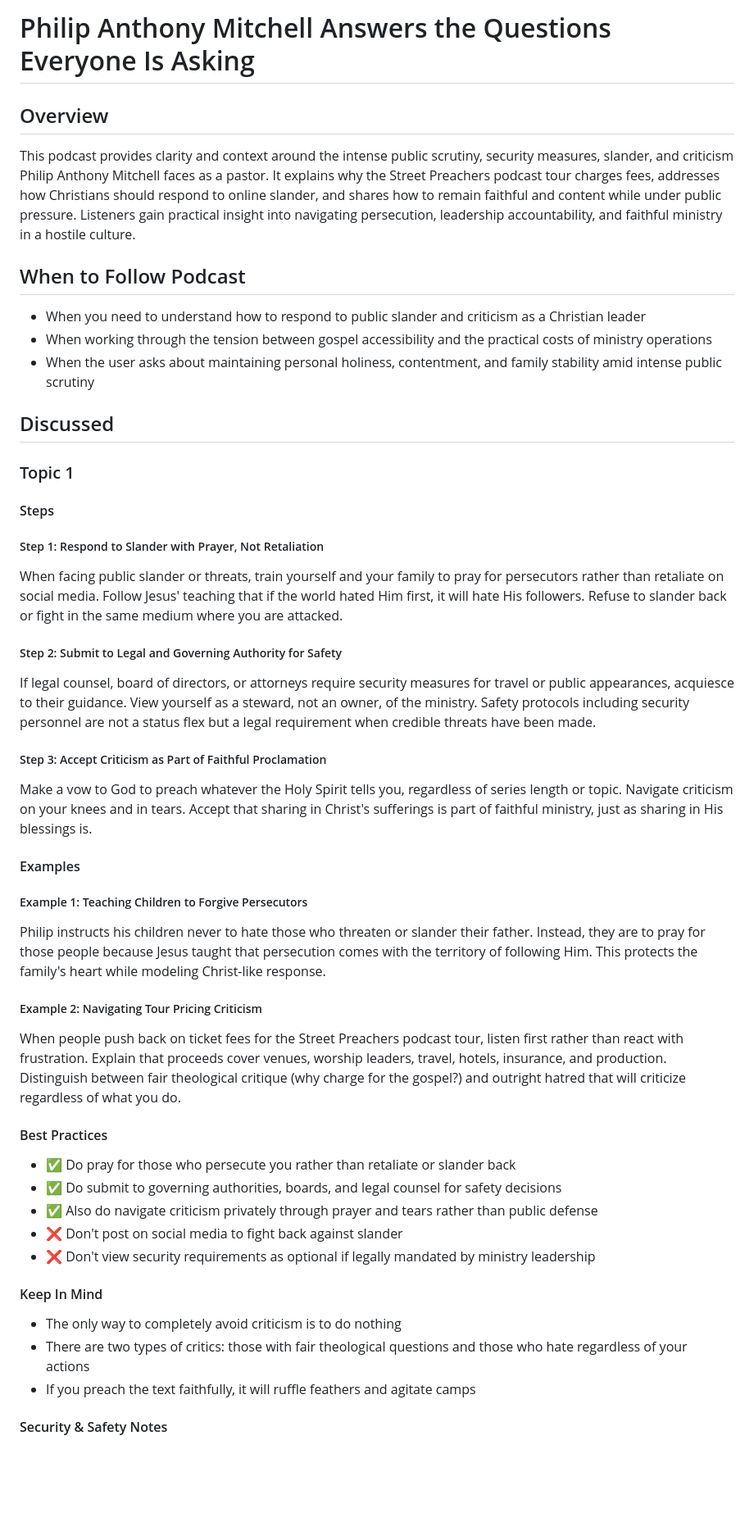
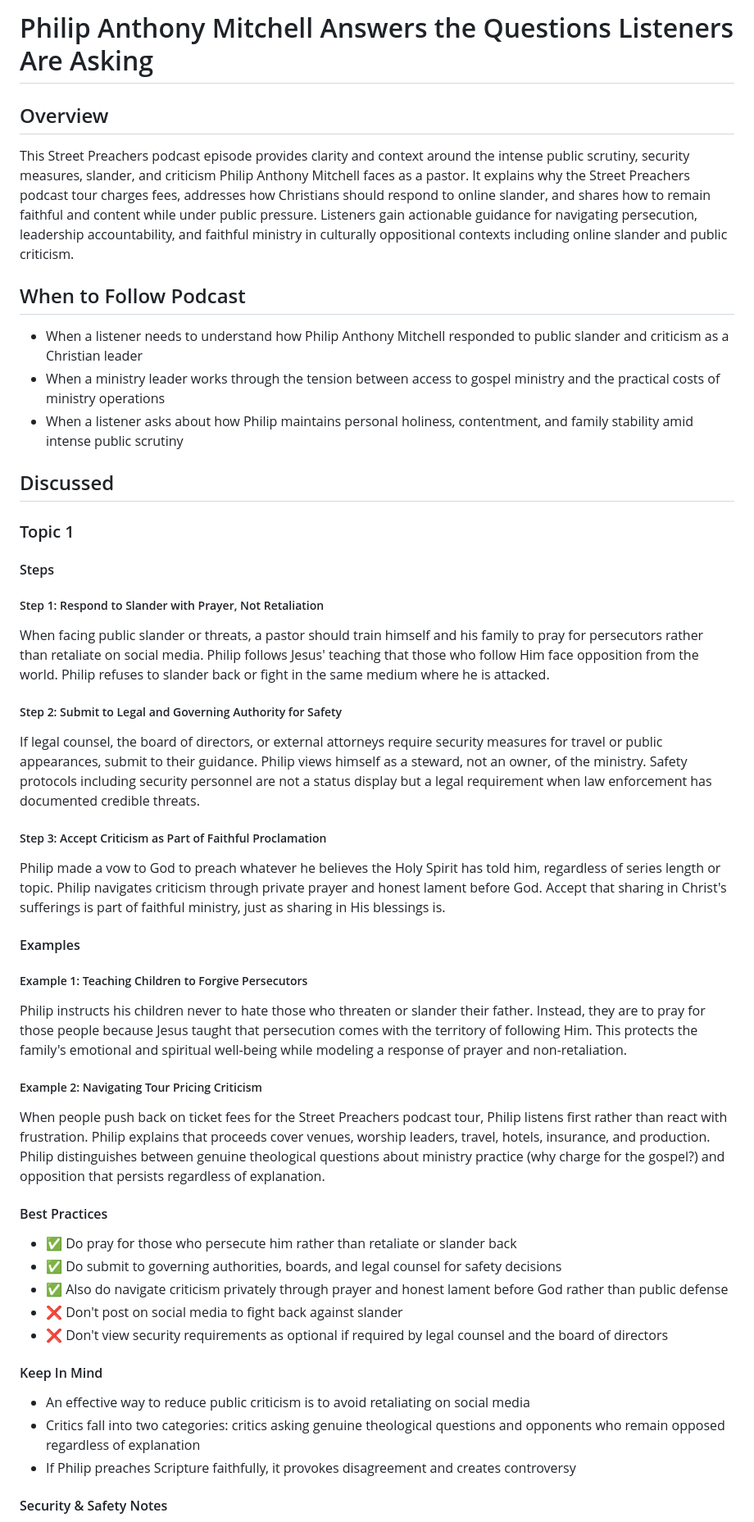
Before and after one commit to eorroe/actionable-debates-podcasts-viewer, a Markdown page: PAM-Tough-Questions/PODCAST.md, the part around one of its changes. Shown at 82% size. Drawn GitHub-style; blank space fills up the shorter version.

```diff
--- a/PAM-Tough-Questions/PODCAST.md
+++ b/PAM-Tough-Questions/PODCAST.md
@@ -1,14 +1,14 @@
-# Philip Anthony Mitchell Answers the Questions Everyone Is Asking
+# Philip Anthony Mitchell Answers the Questions Listeners Are Asking
 
 ## Overview
 
-This podcast provides clarity and context around the intense public scrutiny, security measures, slander, and criticism Philip Anthony Mitchell faces as a pastor. It explains why the Street Preachers podcast tour charges fees, addresses how Christians should respond to online slander, and shares how to remain faithful and content while under public pressure. Listeners gain practical insight into navigating persecution, leadership accountability, and faithful ministry in a hostile culture.
+This Street Preachers podcast episode provides clarity and context around the intense public scrutiny, security measures, slander, and criticism Philip Anthony Mitchell faces as a pastor. It explains why the Street Preachers podcast tour charges fees, addresses how Christians should respond to online slander, and shares how to remain faithful and content while under public pressure. Listeners gain actionable guidance for navigating persecution, leadership accountability, and faithful ministry in culturally oppositional contexts including online slander and public criticism.
 
 ## When to Follow Podcast
 
-- When you need to understand how to respond to public slander and criticism as a Christian leader
-- When working through the tension between gospel accessibility and the practical costs of ministry operations
-- When the user asks about maintaining personal holiness, contentment, and family stability amid intense public scrutiny
+- When a listener needs to understand how Philip Anthony Mitchell responded to public slander and criticism as a Christian leader
+- When a ministry leader works through the tension between access to gospel ministry and the practical costs of ministry operations
+- When a listener asks about how Philip maintains personal holiness, contentment, and family stability amid intense public scrutiny
 
 ## Discussed
 
@@ -18,39 +18,39 @@ This podcast provides clarity and context around the intense public scrutiny, se
 
 ##### Step 1: Respond to Slander with Prayer, Not Retaliation
 
-When facing public slander or threats, train yourself and your family to pray for persecutors rather than retaliate on social media. Follow Jesus' teaching that if the world hated Him first, it will hate His followers. Refuse to slander back or fight in the same medium where you are attacked.
+When facing public slander or threats, a pastor should train himself and his family to pray for persecutors rather than retaliate on social media. Philip follows Jesus' teaching that those who follow Him face opposition from the world. Philip refuses to slander back or fight in the same medium where he is attacked.
 
 ##### Step 2: Submit to Legal and Governing Authority for Safety
 
-If legal counsel, board of directors, or attorneys require security measures for travel or public appearances, acquiesce to their guidance. View yourself as a steward, not an owner, of the ministry. Safety protocols including security personnel are not a status flex but a legal requirement when credible threats have been made.
+If legal counsel, the board of directors, or external attorneys require security measures for travel or public appearances, submit to their guidance. Philip views himself as a steward, not an owner, of the ministry. Safety protocols including security personnel are not a status display but a legal requirement when law enforcement has documented credible threats.
 
 ##### Step 3: Accept Criticism as Part of Faithful Proclamation
 
-Make a vow to God to preach whatever the Holy Spirit tells you, regardless of series length or topic. Navigate criticism on your knees and in tears. Accept that sharing in Christ's sufferings is part of faithful ministry, just as sharing in His blessings is.
+Philip made a vow to God to preach whatever he believes the Holy Spirit has told him, regardless of series length or topic. Philip navigates criticism through private prayer and honest lament before God. Accept that sharing in Christ's sufferings is part of faithful ministry, just as sharing in His blessings is.
 
 #### Examples
 
 ##### Example 1: Teaching Children to Forgive Persecutors
 
-Philip instructs his children never to hate those who threaten or slander their father. Instead, they are to pray for those people because Jesus taught that persecution comes with the territory of following Him. This protects the family's heart while modeling Christ-like response.
+Philip instructs his children never to hate those who threaten or slander their father. Instead, they are to pray for those people because Jesus taught that persecution comes with the territory of following Him. This protects the family's emotional and spiritual well-being while modeling a response of prayer and non-retaliation.
 
 ##### Example 2: Navigating Tour Pricing Criticism
 
-When people push back on ticket fees for the Street Preachers podcast tour, listen first rather than react with frustration. Explain that proceeds cover venues, worship leaders, travel, hotels, insurance, and production. Distinguish between fair theological critique (why charge for the gospel?) and outright hatred that will criticize regardless of what you do.
+When people push back on ticket fees for the Street Preachers podcast tour, Philip listens first rather than react with frustration. Philip explains that proceeds cover venues, worship leaders, travel, hotels, insurance, and production. Philip distinguishes between genuine theological questions about ministry practice (why charge for the gospel?) and opposition that persists regardless of explanation.
 
 #### Best Practices
 
-- ✅ Do pray for those who persecute you rather than retaliate or slander back
+- ✅ Do pray for those who persecute him rather than retaliate or slander back
 - ✅ Do submit to governing authorities, boards, and legal counsel for safety decisions
-- ✅ Also do navigate criticism privately through prayer and tears rather than public defense
+- ✅ Also do navigate criticism privately through prayer and honest lament before God rather than public defense
 - ❌ Don't post on social media to fight back against slander
-- ❌ Don't view security requirements as optional if legally mandated by ministry leadership
+- ❌ Don't view security requirements as optional if required by legal counsel and the board of directors
 
 #### Keep In Mind
 
-- The only way to completely avoid criticism is to do nothing
-- There are two types of critics: those with fair theological questions and those who hate regardless of your actions
-- If you preach the text faithfully, it will ruffle feathers and agitate camps
+- An effective way to reduce public criticism is to avoid retaliating on social media
+- Critics fall into two categories: critics asking genuine theological questions and opponents who remain opposed regardless of explanation
+- If Philip preaches Scripture faithfully, it provokes disagreement and creates controversy
 
 #### Security & Safety Notes
 
```
Also changed, not shown: other parts of PAM-Tough-Questions/PODCAST.md (+73 -73 lines).
